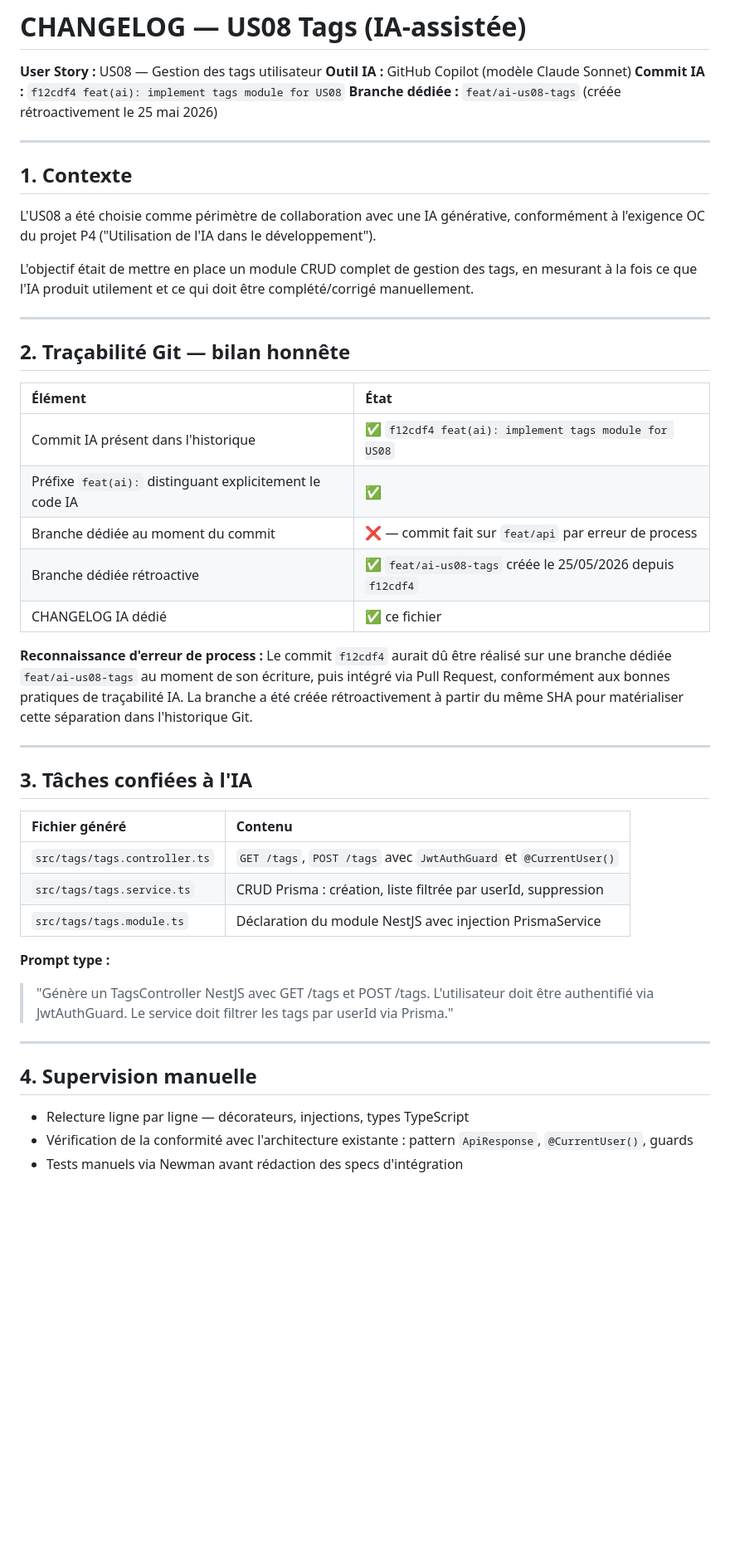
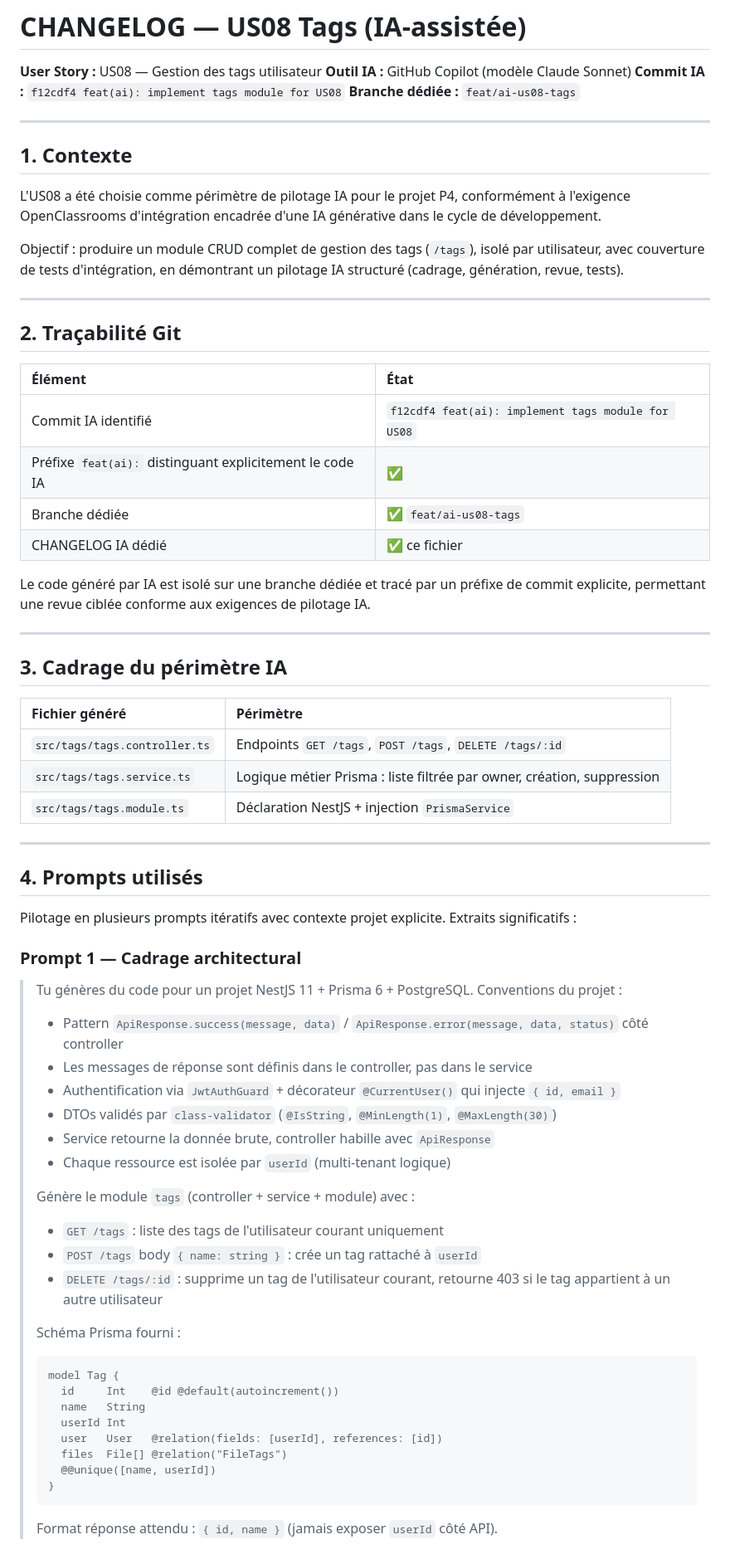
Before and after one commit to loraine19/P4-Dev-FullStack-Back, a Markdown page: CHANGELOGS/CHANGELOG-AI-US08.md, the part around one of its changes. Shown at 83% size. GitHub-like rendering; blank space fills up the shorter version.

````diff
--- a/CHANGELOGS/CHANGELOG-AI-US08.md
+++ b/CHANGELOGS/CHANGELOG-AI-US08.md
@@ -3,48 +3,75 @@
 **User Story :** US08 — Gestion des tags utilisateur
 **Outil IA :** GitHub Copilot (modèle Claude Sonnet)
 **Commit IA :** `f12cdf4 feat(ai): implement tags module for US08`
-**Branche dédiée :** `feat/ai-us08-tags` (créée rétroactivement le 25 mai 2026)
+**Branche dédiée :** `feat/ai-us08-tags`
 
 ---
 
 ## 1. Contexte
 
-L'US08 a été choisie comme périmètre de collaboration avec une IA générative, conformément à l'exigence OC du projet P4 ("Utilisation de l'IA dans le développement").
+L'US08 a été choisie comme périmètre de pilotage IA pour le projet P4, conformément à l'exigence OpenClassrooms d'intégration encadrée d'une IA générative dans le cycle de développement.
 
-L'objectif était de mettre en place un module CRUD complet de gestion des tags, en mesurant à la fois ce que l'IA produit utilement et ce qui doit être complété/corrigé manuellement.
+Objectif : produire un module CRUD complet de gestion des tags (`/tags`), isolé par utilisateur, avec couverture de tests d'intégration, en démontrant un pilotage IA structuré (cadrage, génération, revue, tests).
 
 ---
 
-## 2. Traçabilité Git — bilan honnête
+## 2. Traçabilité Git
 
-| Élément                                                  | État                                                        |
-| :------------------------------------------------------- | :---------------------------------------------------------- |
-| Commit IA présent dans l'historique                      | ✅ `f12cdf4 feat(ai): implement tags module for US08`       |
-| Préfixe `feat(ai):` distinguant explicitement le code IA | ✅                                                          |
-| Branche dédiée au moment du commit                       | ❌ — commit fait sur `feat/api` par erreur de process       |
-| Branche dédiée rétroactive                               | ✅ `feat/ai-us08-tags` créée le 25/05/2026 depuis `f12cdf4` |
-| CHANGELOG IA dédié                                       | ✅ ce fichier                                               |
+| Élément                                                  | État                                               |
+| :------------------------------------------------------- | :------------------------------------------------- |
+| Commit IA identifié                                      | `f12cdf4 feat(ai): implement tags module for US08` |
+| Préfixe `feat(ai):` distinguant explicitement le code IA | ✅                                                 |
+| Branche dédiée                                           | ✅ `feat/ai-us08-tags`                             |
+| CHANGELOG IA dédié                                       | ✅ ce fichier                                      |
 
-**Reconnaissance d'erreur de process :** Le commit `f12cdf4` aurait dû être réalisé sur une branche dédiée `feat/ai-us08-tags` au moment de son écriture, puis intégré via Pull Request, conformément aux bonnes pratiques de traçabilité IA. La branche a été créée rétroactivement à partir du même SHA pour matérialiser cette séparation dans l'historique Git.
+Le code généré par IA est isolé sur une branche dédiée et tracé par un préfixe de commit explicite, permettant une revue ciblée conforme aux exigences de pilotage IA.
 
 ---
 
-## 3. Tâches confiées à l'IA
+## 3. Cadrage du périmètre IA
 
-| Fichier généré                | Contenu                                                           |
-| :---------------------------- | :---------------------------------------------------------------- |
-| `src/tags/tags.controller.ts` | `GET /tags`, `POST /tags` avec `JwtAuthGuard` et `@CurrentUser()` |
-| `src/tags/tags.service.ts`    | CRUD Prisma : création, liste filtrée par userId, suppression     |
-| `src/tags/tags.module.ts`     | Déclaration du module NestJS avec injection PrismaService         |
-
-**Prompt type :**
-
-> "Génère un TagsController NestJS avec GET /tags et POST /tags. L'utilisateur doit être authentifié via JwtAuthGuard. Le service doit filtrer les tags par userId via Prisma."
+| Fichier généré                | Périmètre                                                              |
+| :---------------------------- | :--------------------------------------------------------------------- |
+| `src/tags/tags.controller.ts` | Endpoints `GET /tags`, `POST /tags`, `DELETE /tags/:id`                |
+| `src/tags/tags.service.ts`    | Logique métier Prisma : liste filtrée par owner, création, suppression |
+| `src/tags/tags.module.ts`     | Déclaration NestJS + injection `PrismaService`                         |
 
 ---
 
-## 4. Supervision manuelle
+## 4. Prompts utilisés
 
-- Relecture ligne par ligne — décorateurs, injections, types TypeScript
-- Vérification de la conformité avec l'architecture existante : pattern `ApiResponse`, `@CurrentUser()`, guards
-- Tests manuels via Newman avant rédaction des specs d'intégration
+Pilotage en plusieurs prompts itératifs avec contexte projet explicite. Extraits significatifs :
+
+### Prompt 1 — Cadrage architectural
+
+> Tu génères du code pour un projet NestJS 11 + Prisma 6 + PostgreSQL.
+> Conventions du projet :
+>
+> - Pattern `ApiResponse.success(message, data)` / `ApiResponse.error(message, data, status)` côté controller
+> - Les messages de réponse sont définis dans le controller, pas dans le service
+> - Authentification via `JwtAuthGuard` + décorateur `@CurrentUser()` qui injecte `{ id, email }`
+> - DTOs validés par `class-validator` (`@IsString`, `@MinLength(1)`, `@MaxLength(30)`)
+> - Service retourne la donnée brute, controller habille avec `ApiResponse`
+> - Chaque ressource est isolée par `userId` (multi-tenant logique)
+>
+> Génère le module `tags` (controller + service + module) avec :
+>
+> - `GET /tags` : liste des tags de l'utilisateur courant uniquement
+> - `POST /tags` body `{ name: string }` : crée un tag rattaché à `userId`
+> - `DELETE /tags/:id` : supprime un tag de l'utilisateur courant, retourne 403 si le tag appartient à un autre utilisateur
+>
+> Schéma Prisma fourni :
+>
+> ```prisma
+> model Tag {
+>   id     Int    @id @default(autoincrement())
+>   name   String
+>   userId Int
+>   user   User   @relation(fields: [userId], references: [id])
+>   files  File[] @relation("FileTags")
+>   @@unique([name, userId])
+> }
+> ```
+>
+> Format réponse attendu : `{ id, name }` (jamais exposer `userId` côté API).
+
````
Also changed, not shown: other parts of CHANGELOGS/CHANGELOG-AI-US08.md (+62 -14 lines).
